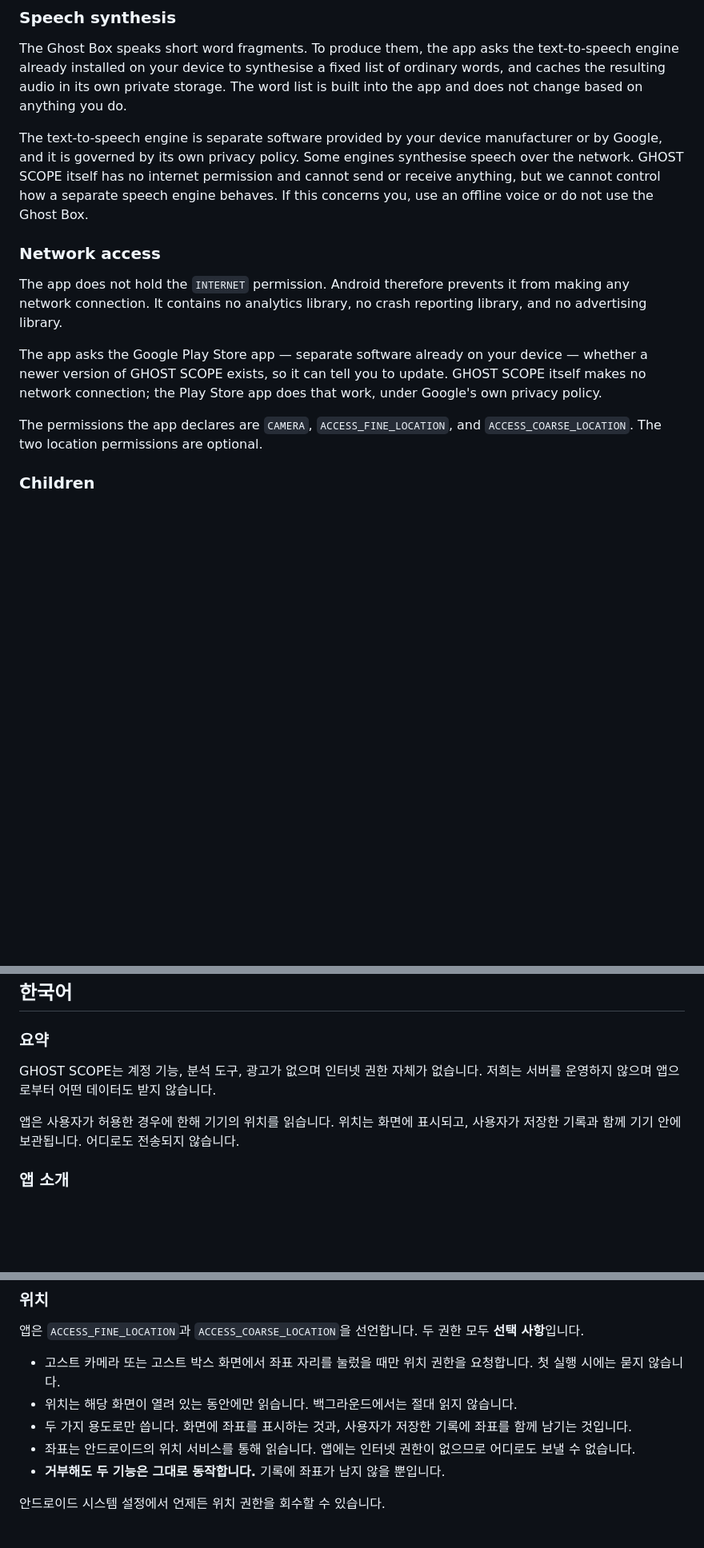
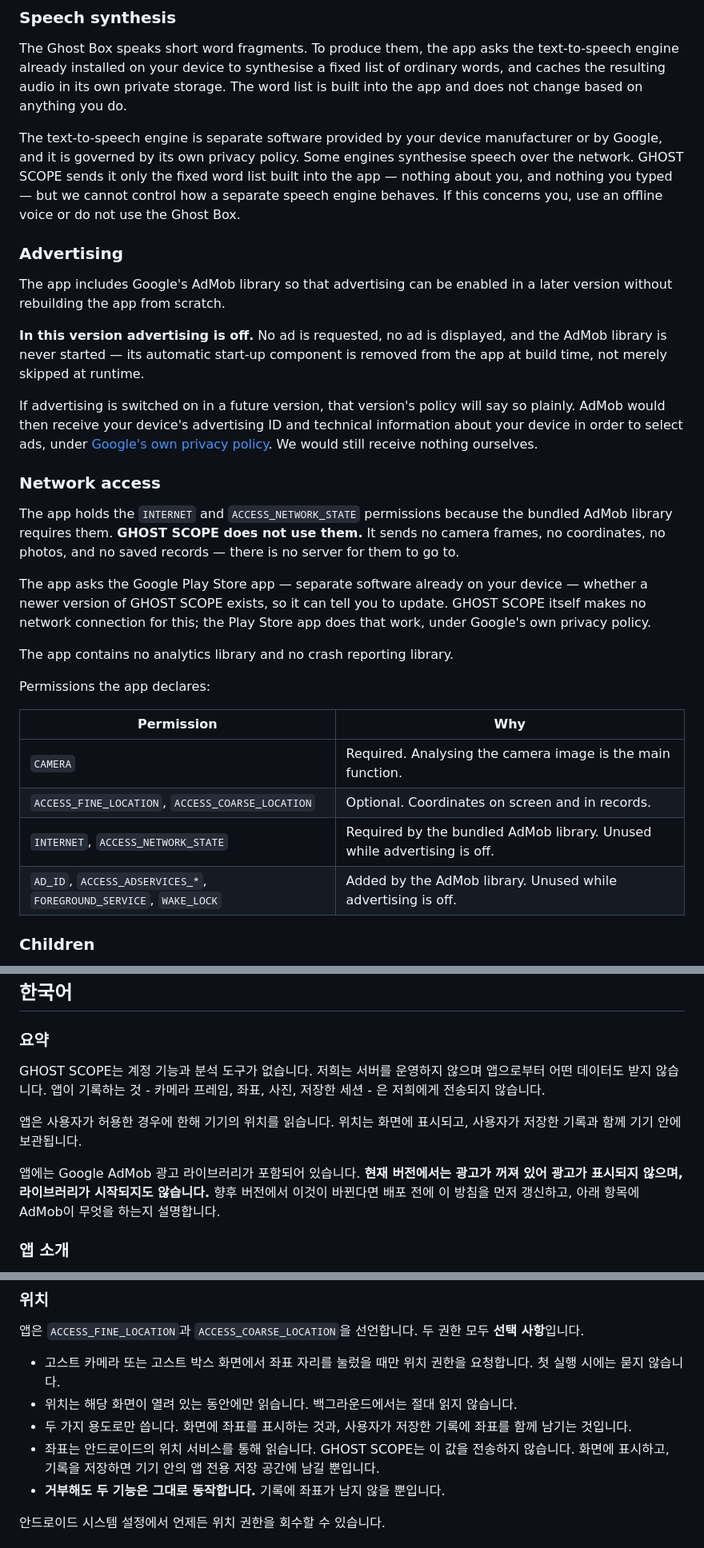
Before and after one commit to ted19/ghostscope-privacy, a Markdown page: README.md, 3 parts joined by grey strips. Shown at 80% size. Rendered like a GitHub page; blank space fills up the shorter version.

Commit message:
Advertising library present but off; correct the network claims

```diff
--- a/README.md
+++ b/README.md
@@ -105,24 +111,48 @@ anything you do.
 
 The text-to-speech engine is separate software provided by your device
 manufacturer or by Google, and it is governed by its own privacy policy. Some
-engines synthesise speech over the network. GHOST SCOPE itself has no internet
-permission and cannot send or receive anything, but we cannot control how a
-separate speech engine behaves. If this concerns you, use an offline voice or
-do not use the Ghost Box.
+engines synthesise speech over the network. GHOST SCOPE sends it only the fixed
+word list built into the app — nothing about you, and nothing you typed — but we
+cannot control how a separate speech engine behaves. If this concerns you, use
+an offline voice or do not use the Ghost Box.
+
+### Advertising
+
+The app includes Google's AdMob library so that advertising can be enabled in a
+later version without rebuilding the app from scratch.
+
+**In this version advertising is off.** No ad is requested, no ad is displayed,
+and the AdMob library is never started — its automatic start-up component is
+removed from the app at build time, not merely skipped at runtime.
+
+If advertising is switched on in a future version, that version's policy will
+say so plainly. AdMob would then receive your device's advertising ID and
+technical information about your device in order to select ads, under
+[Google's own privacy policy](https://policies.google.com/privacy). We would
+still receive nothing ourselves.
 
 ### Network access
 
-The app does not hold the `INTERNET` permission. Android therefore prevents it
-from making any network connection. It contains no analytics library, no crash
-reporting library, and no advertising library.
+The app holds the `INTERNET` and `ACCESS_NETWORK_STATE` permissions because the
+bundled AdMob library requires them. **GHOST SCOPE does not use them.** It
+sends no camera frames, no coordinates, no photos, and no saved records — there
+is no server for them to go to.
 
 The app asks the Google Play Store app — separate software already on your
 device — whether a newer version of GHOST SCOPE exists, so it can tell you to
-update. GHOST SCOPE itself makes no network connection; the Play Store app does
-that work, under Google's own privacy policy.
+update. GHOST SCOPE itself makes no network connection for this; the Play Store
+app does that work, under Google's own privacy policy.
 
-The permissions the app declares are `CAMERA`, `ACCESS_FINE_LOCATION`, and
-`ACCESS_COARSE_LOCATION`. The two location permissions are optional.
+The app contains no analytics library and no crash reporting library.
+
+Permissions the app declares:
+
+| Permission | Why |
+| --- | --- |
+| `CAMERA` | Required. Analysing the camera image is the main function. |
+| `ACCESS_FINE_LOCATION`, `ACCESS_COARSE_LOCATION` | Optional. Coordinates on screen and in records. |
+| `INTERNET`, `ACCESS_NETWORK_STATE` | Required by the bundled AdMob library. Unused while advertising is off. |
+| `AD_ID`, `ACCESS_ADSERVICES_*`, `FOREGROUND_SERVICE`, `WAKE_LOCK` | Added by the AdMob library. Unused while advertising is off. |
 
 ### Children
 
@@ -145,13 +175,17 @@ shown on the Google Play listing for GHOST SCOPE.
 
 ### 요약
 
-GHOST SCOPE는 계정 기능, 분석 도구, 광고가 없으며 인터넷 권한 자체가
-없습니다. 저희는 서버를 운영하지 않으며 앱으로부터 어떤 데이터도 받지
-않습니다.
+GHOST SCOPE는 계정 기능과 분석 도구가 없습니다. 저희는 서버를 운영하지 않으며
+앱으로부터 어떤 데이터도 받지 않습니다. 앱이 기록하는 것 - 카메라 프레임,
+좌표, 사진, 저장한 세션 - 은 저희에게 전송되지 않습니다.
 
 앱은 사용자가 허용한 경우에 한해 기기의 위치를 읽습니다. 위치는 화면에
-표시되고, 사용자가 저장한 기록과 함께 기기 안에 보관됩니다. 어디로도
-전송되지 않습니다.
+표시되고, 사용자가 저장한 기록과 함께 기기 안에 보관됩니다.
+
+앱에는 Google AdMob 광고 라이브러리가 포함되어 있습니다. **현재 버전에서는
+광고가 꺼져 있어 광고가 표시되지 않으며, 라이브러리가 시작되지도 않습니다.**
+향후 버전에서 이것이 바뀐다면 배포 전에 이 방침을 먼저 갱신하고, 아래 항목에
+AdMob이 무엇을 하는지 설명합니다.
 
 ### 앱 소개
 
@@ -188,8 +222,9 @@ GHOST SCOPE는 카메라 영상에서 움직임과 이상 패턴을 실시간으
   읽지 않습니다.
 - 두 가지 용도로만 씁니다. 화면에 좌표를 표시하는 것과, 사용자가 저장한
   기록에 좌표를 함께 남기는 것입니다.
-- 좌표는 안드로이드의 위치 서비스를 통해 읽습니다. 앱에는 인터넷 권한이
-  없으므로 어디로도 보낼 수 없습니다.
+- 좌표는 안드로이드의 위치 서비스를 통해 읽습니다. GHOST SCOPE는 이 값을
+  전송하지 않습니다. 화면에 표시하고, 기록을 저장하면 기기 안의 앱 전용
+  저장 공간에 남길 뿐입니다.
 - **거부해도 두 기능은 그대로 동작합니다.** 기록에 좌표가 남지 않을 뿐입니다.
 
 안드로이드 시스템 설정에서 언제든 위치 권한을 회수할 수 있습니다.
```
Also changed, not shown: other parts of README.md (+47 -17 lines).
